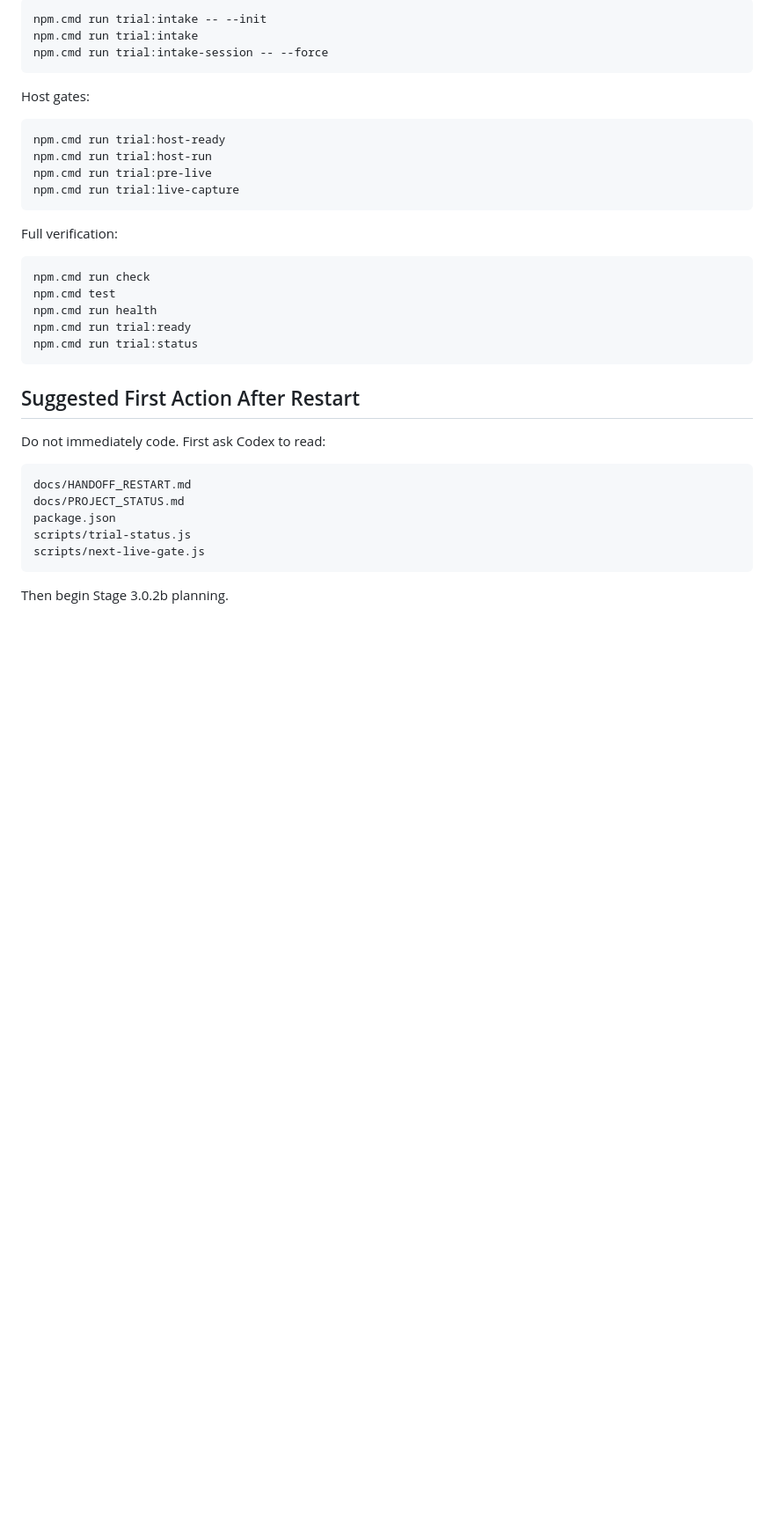
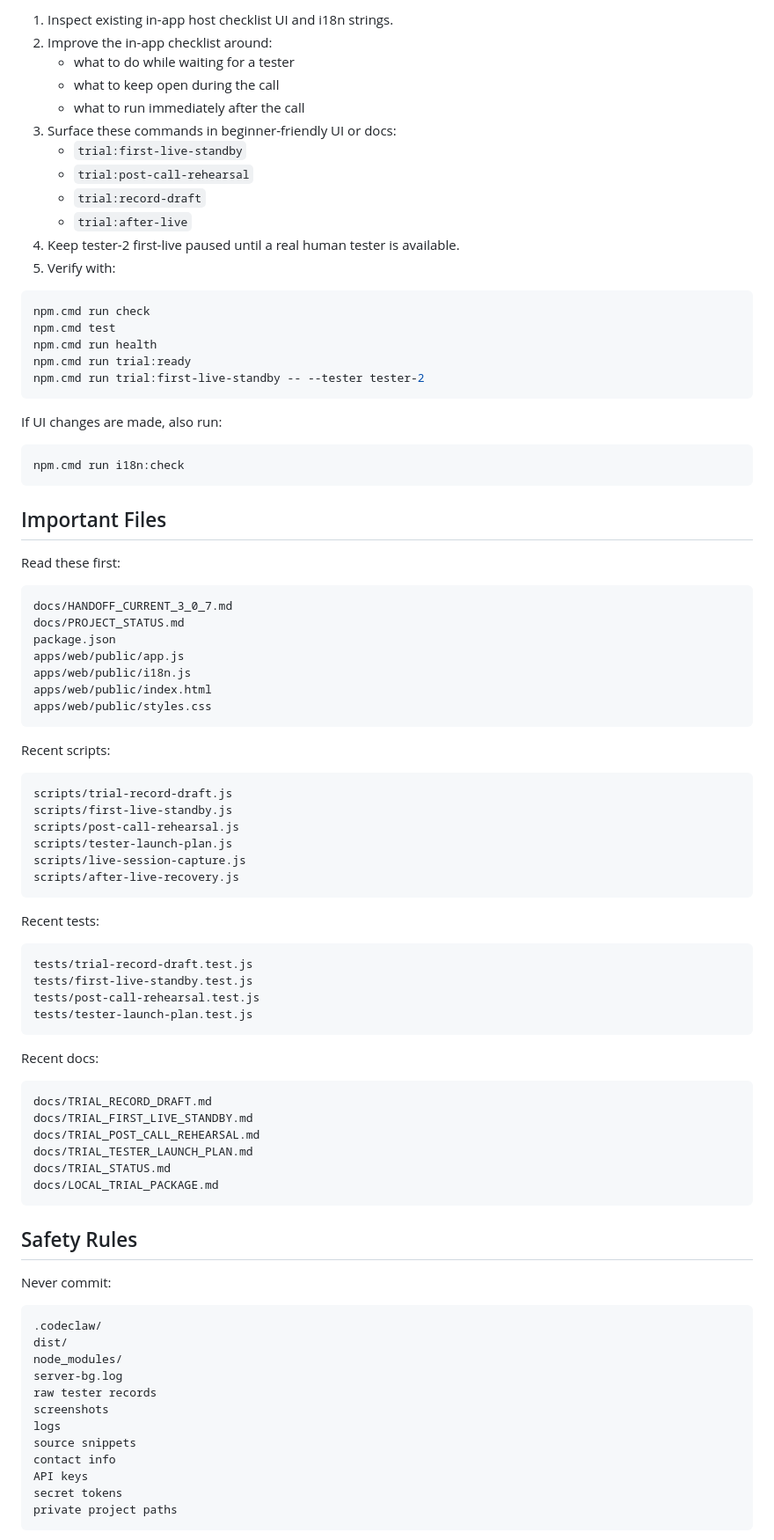
Before and after one commit to JieE-212/CodeClaw, a Markdown page: docs/HANDOFF_RESTART.md, the part around one of its changes. Shown at 88% size. Drawn GitHub-style; blank space fills up the shorter version.

````diff
--- a/docs/HANDOFF_RESTART.md
+++ b/docs/HANDOFF_RESTART.md
@@ -334,39 +182,92 @@ Real tester intake:
 
-```powershell
-npm.cmd run trial:intake -- --init
-npm.cmd run trial:intake
-npm.cmd run trial:intake-session -- --force
-```
-
-Host gates:
-
-```powershell
-npm.cmd run trial:host-ready
-npm.cmd run trial:host-run
-npm.cmd run trial:pre-live
-npm.cmd run trial:live-capture
-```
-
-Full verification:
+1. Inspect existing in-app host checklist UI and i18n strings.
+2. Improve the in-app checklist around:
+   - what to do while waiting for a tester
+   - what to keep open during the call
+   - what to run immediately after the call
+3. Surface these commands in beginner-friendly UI or docs:
+   - `trial:first-live-standby`
+   - `trial:post-call-rehearsal`
+   - `trial:record-draft`
+   - `trial:after-live`
+4. Keep tester-2 first-live paused until a real human tester is available.
+5. Verify with:
 
 ```powershell
 npm.cmd run check
 npm.cmd test
 npm.cmd run health
 npm.cmd run trial:ready
-npm.cmd run trial:status
+npm.cmd run trial:first-live-standby -- --tester tester-2
 ```
 
-## Suggested First Action After Restart
+If UI changes are made, also run:
 
-Do not immediately code. First ask Codex to read:
+```powershell
+npm.cmd run i18n:check
+```
+
+## Important Files
+
+Read these first:
 
 ```text
-docs/HANDOFF_RESTART.md
+docs/HANDOFF_CURRENT_3_0_7.md
 docs/PROJECT_STATUS.md
 package.json
-scripts/trial-status.js
-scripts/next-live-gate.js
+apps/web/public/app.js
+apps/web/public/i18n.js
+apps/web/public/index.html
+apps/web/public/styles.css
 ```
 
-Then begin Stage 3.0.2b planning.
+Recent scripts:
+
+```text
+scripts/trial-record-draft.js
+scripts/first-live-standby.js
+scripts/post-call-rehearsal.js
+scripts/tester-launch-plan.js
+scripts/live-session-capture.js
+scripts/after-live-recovery.js
+```
+
+Recent tests:
+
+```text
+tests/trial-record-draft.test.js
+tests/first-live-standby.test.js
+tests/post-call-rehearsal.test.js
+tests/tester-launch-plan.test.js
+```
+
+Recent docs:
+
+```text
+docs/TRIAL_RECORD_DRAFT.md
+docs/TRIAL_FIRST_LIVE_STANDBY.md
+docs/TRIAL_POST_CALL_REHEARSAL.md
+docs/TRIAL_TESTER_LAUNCH_PLAN.md
+docs/TRIAL_STATUS.md
+docs/LOCAL_TRIAL_PACKAGE.md
+```
+
+## Safety Rules
+
+Never commit:
+
+```text
+.codeclaw/
+dist/
+node_modules/
+server-bg.log
+raw tester records
+screenshots
+logs
+source snippets
+contact info
+API keys
+secret tokens
+private project paths
+```
+
````
Also changed, not shown: other parts of docs/HANDOFF_RESTART.md (+111 -245 lines), docs/HANDOFF_CURRENT_3_0_7.md (added, +213 -0 lines).
